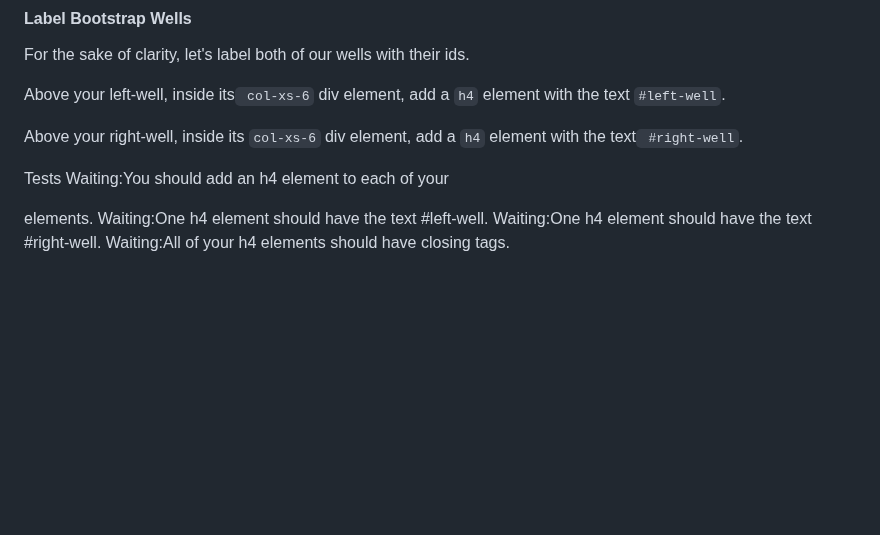
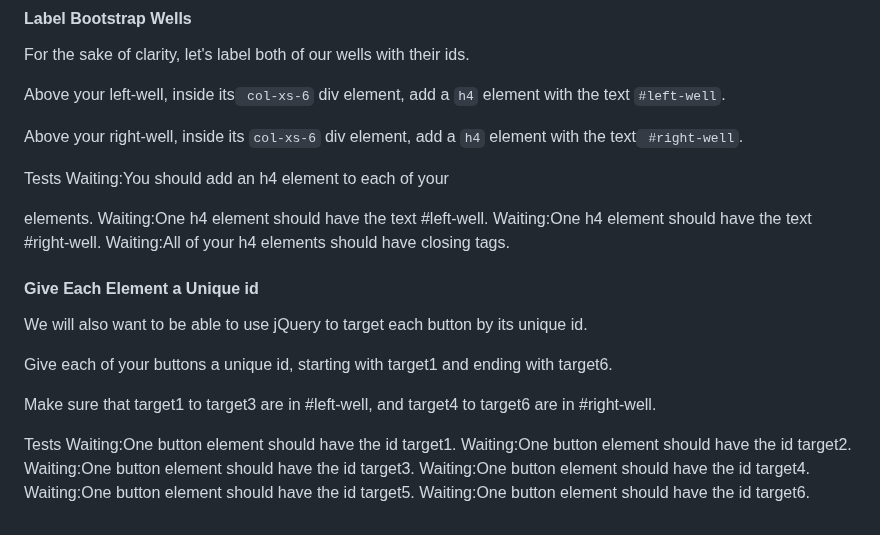
Before and after one commit to TracyChacon/Projects-freeCodeCamp.org, a Markdown page: reference.md, the part around the change. GitHub-like rendering; blank space fills up the shorter version.

Commit message:
Bootstrap - Give Each Element a Unique id

```diff
--- a/reference.md
+++ b/reference.md
@@ -556,3 +556,19 @@ Waiting:You should add an h4 element to each of your <div class="col-xs-6"> elem
 Waiting:One h4 element should have the text #left-well.
 Waiting:One h4 element should have the text #right-well.
 Waiting:All of your h4 elements should have closing tags.
+
+#### Give Each Element a Unique id
+
+We will also want to be able to use jQuery to target each button by its unique id.
+
+Give each of your buttons a unique id, starting with target1 and ending with target6.
+
+Make sure that target1 to target3 are in #left-well, and target4 to target6 are in #right-well.
+
+Tests
+Waiting:One button element should have the id target1.
+Waiting:One button element should have the id target2.
+Waiting:One button element should have the id target3.
+Waiting:One button element should have the id target4.
+Waiting:One button element should have the id target5.
+Waiting:One button element should have the id target6.
```
